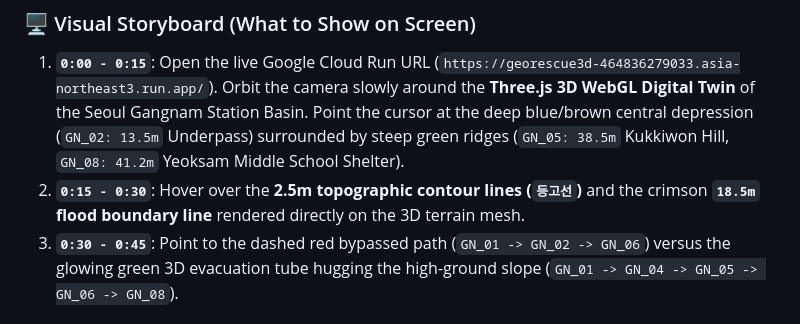
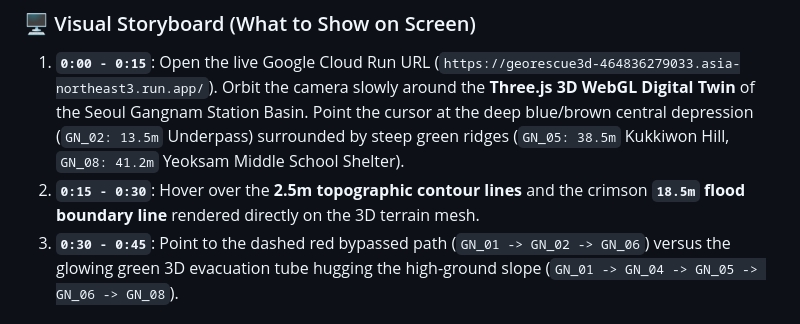
Before and after one commit to kyungho-lee/20261016_Deepmind_AIHackathon, a Markdown page: DEMO_VIDEO_SCRIPT.md, the part around the change. Rendered like a GitHub page.

```diff
--- a/DEMO_VIDEO_SCRIPT.md
+++ b/DEMO_VIDEO_SCRIPT.md
@@ -12,7 +12,7 @@
 
 ### 🖥️ Visual Storyboard (What to Show on Screen)
 1. **`0:00 - 0:15`**: Open the live Google Cloud Run URL (`https://georescue3d-464836279033.asia-northeast3.run.app/`). Orbit the camera slowly around the **Three.js 3D WebGL Digital Twin** of the Seoul Gangnam Station Basin. Point the cursor at the deep blue/brown central depression (`GN_02: 13.5m` Underpass) surrounded by steep green ridges (`GN_05: 38.5m` Kukkiwon Hill, `GN_08: 41.2m` Yeoksam Middle School Shelter).
-2. **`0:15 - 0:30`**: Hover over the **2.5m topographic contour lines (`등고선`)** and the crimson **`18.5m` flood boundary line** rendered directly on the 3D terrain mesh.
+2. **`0:15 - 0:30`**: Hover over the **2.5m topographic contour lines** and the crimson **`18.5m` flood boundary line** rendered directly on the 3D terrain mesh.
 3. **`0:30 - 0:45`**: Point to the dashed red bypassed path (`GN_01 -> GN_02 -> GN_06`) versus the glowing green 3D evacuation tube hugging the high-ground slope (`GN_01 -> GN_04 -> GN_05 -> GN_06 -> GN_08`).
 
 ### 🎙️ English Voiceover Script
```
Also changed, not shown: PROJECT_DESCRIPTION.md (+1 -1 lines).
